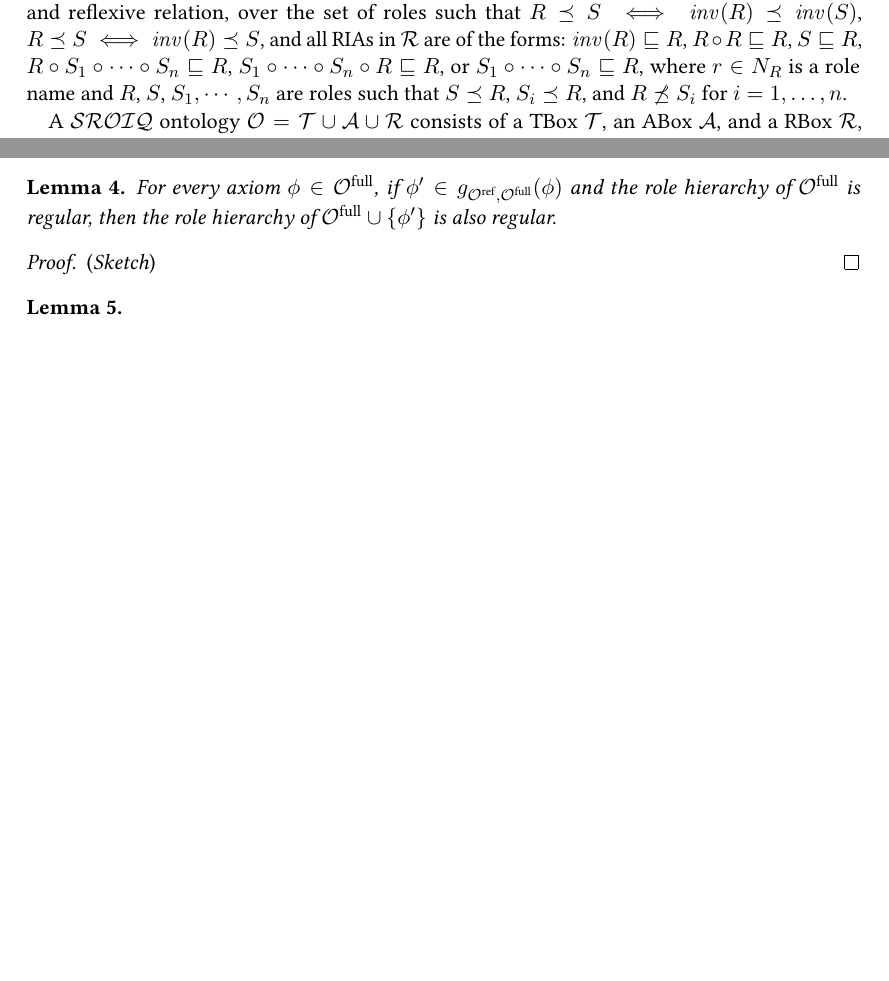
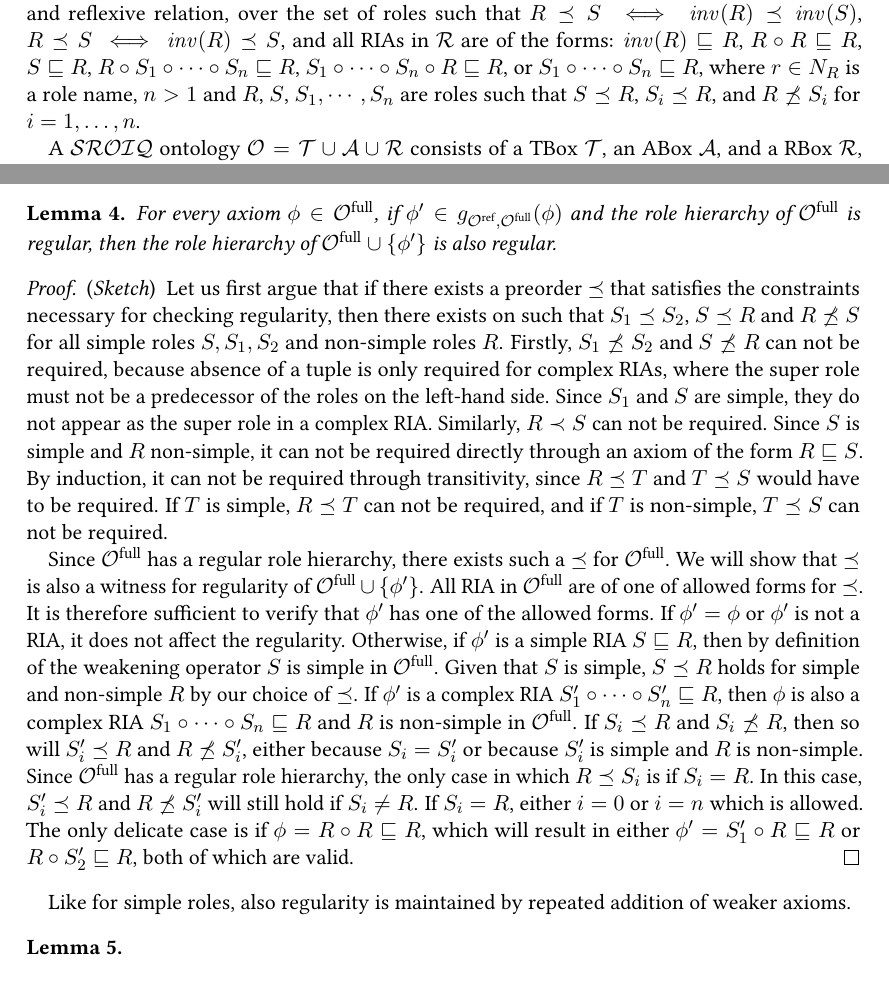
Before and after one commit to rolandbernard/paper-axiom-weakening, a LaTeX document (main.tex): two parts of pages 2 and 8 of 8 before the commit and two parts of pages 2 and 8 of 9 after it, joined at a grey line, cut so that both start at the same text, the shorter picture padded with empty space. Compiled offline with pdfLaTeX; a LaTeX package or settings file that is missing is left out.

Commit message:
Attempted to write another part of the proof

```diff
--- a/main.tex
+++ b/main.tex
@@ -180,7 +180,7 @@ $R \circ R \sqsubseteq R$,
 $S \sqsubseteq R$, $R \circ S_1 \circ \cdots \circ S_n \sqsubseteq R$,
 $S_1 \circ \cdots \circ S_n \circ R \sqsubseteq R$, or
 $S_1 \circ \cdots \circ S_n \sqsubseteq R$,
-where $r \in N_R$ is a role name and $R$, $S$, $S_1, \cdots, S_n$ are roles such that $S \preceq R$, $S_i \preceq R$, and $R \not\preceq S_i$ for $i = 1, \dots, n$.
+where $r \in N_R$ is a role name, $n > 1$ and $R$, $S$, $S_1, \cdots, S_n$ are roles such that $S \preceq R$, $S_i \preceq R$, and $R \not\preceq S_i$ for $i = 1, \dots, n$.
 
 A \SROIQ ontology $\Omc = \Tmc \cup \Amc \cup \Rmc$ consists of a TBox $\Tmc$, an ABox $\Amc$, and a RBox $\Rmc$, where $\Rmc$ is regular.
 
@@ -382,9 +382,16 @@ Note that the proof works also for weakening axioms in an ontology $\Omc$ as lon
   For every axiom $\phi \in \Omcfull$, if $\phi' \in g_{\Omcref,\Omcfull}(\phi)$ and the role hierarchy of $\Omcfull$ is regular, then the role hierarchy of $\Omcfull \cup \{ \phi' \}$ is also regular.
 \end{lemma}
 
-\begin{proof}(\emph{Sketch})
-  \phantomsection\label{proof:regularity}
+\begin{proof}(\emph{Sketch}) \phantomsection\label{proof:regularity}
+  Let us first argue that if there exists a preorder $\preceq$ that satisfies the constraints necessary for checking regularity, then there exists on such that $S_1 \preceq S_2$, $S \preceq R$ and $R \not\preceq S$ for all simple roles $S, S_1, S_2$ and non-simple roles $R$. Firstly, $S_1 \not\preceq S_2$ and $S \not\preceq R$ can not be required, because absence of a tuple is only required for complex RIAs, where the super role must not be a predecessor of the roles on the left-hand side. Since $S_1$ and $S$ are simple, they do not appear as the super role in a complex RIA. Similarly, $R \prec S$ can not be required. Since $S$ is simple and $R$ non-simple, it can not be required directly through an axiom of the form $R \sqsubseteq S$. By induction, it can not be required through transitivity, since $R \preceq T$ and $T \preceq S$ would have to be required. If $T$ is simple, $R \preceq T$ can not be required, and if $T$ is non-simple, $T \preceq S$ can not be required.
+
+  Since $\Omcfull$ has a regular role hierarchy, there exists such a $\preceq$ for $\Omcfull$. We will show that $\preceq$ is also a witness for regularity of $\Omcfull \cup \{ \phi' \}$. All RIA in $\Omcfull$ are of one of allowed forms for $\preceq$. It is therefore sufficient to verify that $\phi'$ has one of the allowed forms.
+  If $\phi' = \phi$ or $\phi'$ is not a RIA, it does not affect the regularity.
+  Otherwise, if $\phi'$ is a simple RIA $S \sqsubseteq R$, then by definition of the weakening operator $S$ is simple in $\Omcfull$. Given that $S$ is simple, $S \preceq R$ holds for simple and non-simple $R$ by our choice of $\preceq$.
+  If $\phi'$ is a complex RIA $S_1' \circ \cdots \circ S_n' \sqsubseteq R$, then $\phi$ is also a complex RIA $S_1 \circ \cdots \circ S_n \sqsubseteq R$ and $R$ is non-simple in $\Omcfull$. If $S_i \preceq R$ and $S_i \not\preceq R$, then so will $S_i' \preceq R$ and $R \not\preceq S_i'$, either because $S_i = S_i'$ or because $S_i'$ is simple and $R$ is non-simple. Since $\Omcfull$ has a regular role hierarchy, the only case in which $R \preceq S_i$ is if $S_i = R$. In this case, $S_i' \preceq R$ and $R \not\preceq S_i'$ will still hold if $S_i \not= R$. If $S_i = R$, either $i = 0$ or $i = n$ which is allowed. The only delicate case is if $\phi = R \circ R \sqsubseteq R$, which will result in either $\phi' = S_1' \circ R \sqsubseteq R$ or $R \circ S_2' \sqsubseteq R$, both of which are valid.
 \end{proof}
+
+Like for simple roles, also regularity is maintained by repeated addition of weaker axioms.
 
 \begin{lemma} \label{lemma:global-constraints}
 \end{lemma}
```
Also changed, not shown: main.pdf.
